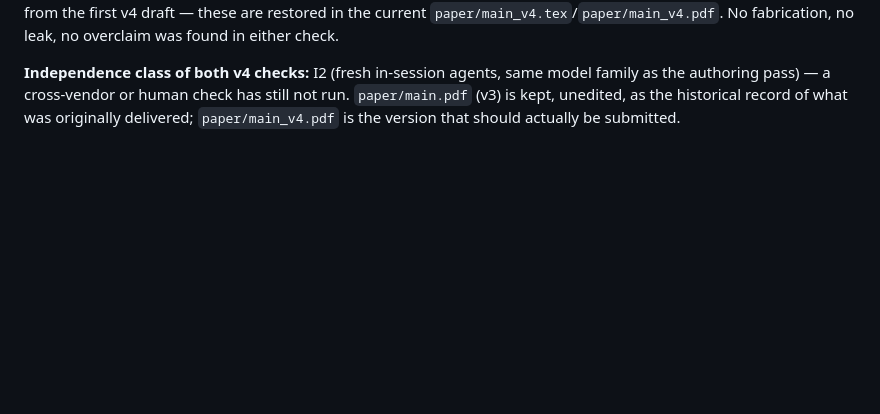
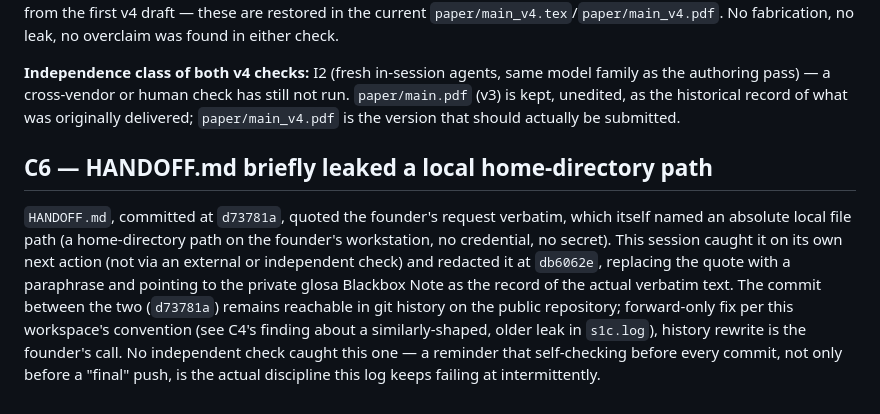
Before and after one commit to morrocwi/dual-lane-epistemic-harness, a Markdown page: docs/CORRECTIONS.md, the part around the change. GitHub-like rendering; blank space fills up the shorter version.

Commit message:
corrections: log C6, the HANDOFF.md path leak this session found and fixed itself

```diff
--- a/docs/CORRECTIONS.md
+++ b/docs/CORRECTIONS.md
@@ -194,3 +194,16 @@ overclaim was found in either check.
 authoring pass) — a cross-vendor or human check has still not run. `paper/main.pdf` (v3) is kept,
 unedited, as the historical record of what was originally delivered; `paper/main_v4.pdf` is the
 version that should actually be submitted.
+
+## C6 — HANDOFF.md briefly leaked a local home-directory path
+
+`HANDOFF.md`, committed at `d73781a`, quoted the founder's request verbatim, which itself named an
+absolute local file path (a home-directory path on the founder's workstation, no credential, no
+secret). This session caught it on its own next action (not via an external or independent check)
+and redacted it at `db6062e`, replacing the quote with a paraphrase and pointing to the private
+glosa Blackbox Note as the record of the actual verbatim text. The commit between the two
+(`d73781a`) remains reachable in git history on the public repository; forward-only fix per this
+workspace's convention (see C4's finding about a similarly-shaped, older leak in `s1c.log`), history
+rewrite is the founder's call. No independent check caught this one — a reminder that self-checking
+before every commit, not only before a "final" push, is the actual discipline this log keeps
+failing at intermittently.
```
